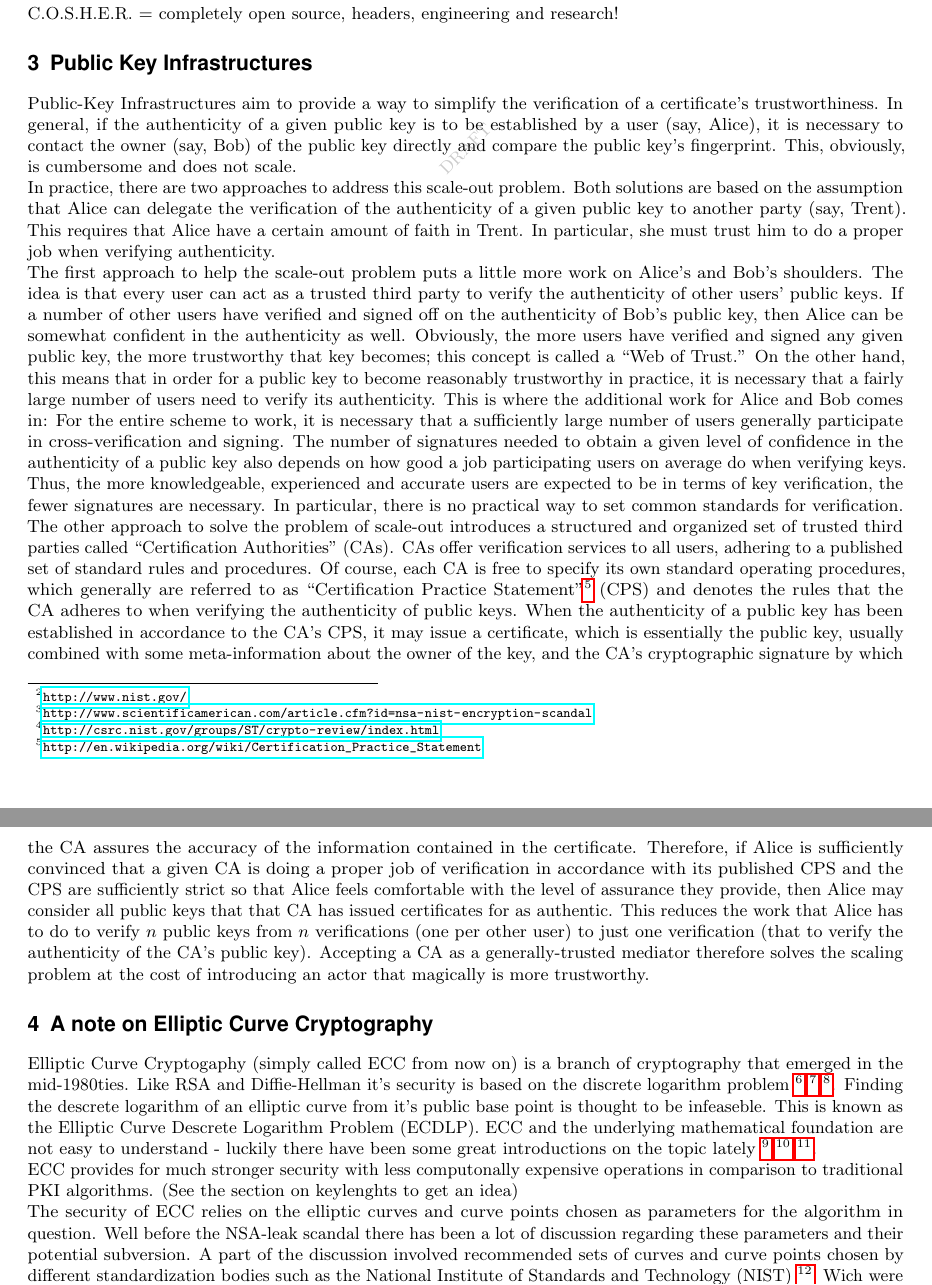
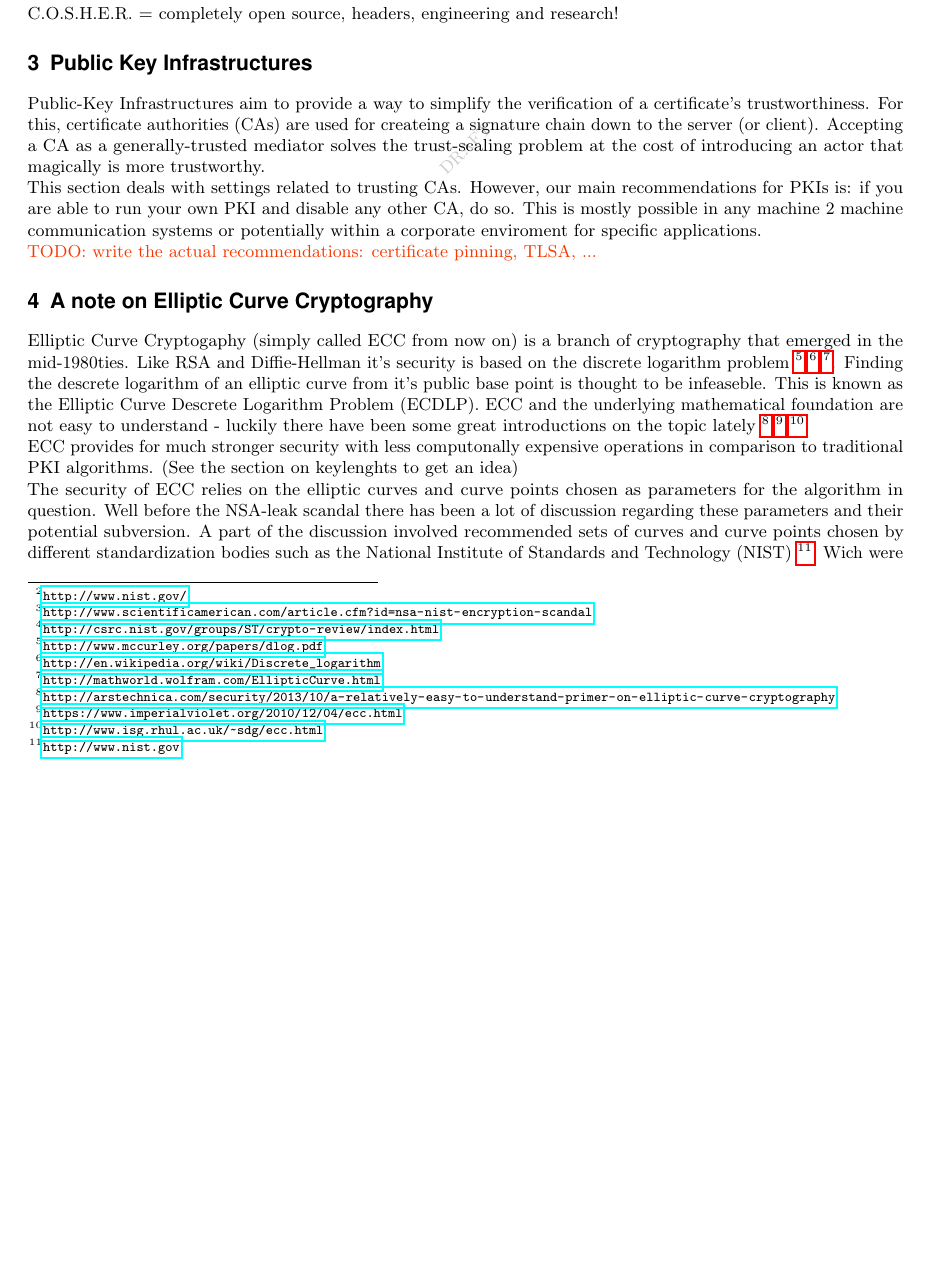
Before and after one commit to BetterCrypto/Applied-Crypto-Hardening, a LaTeX document (src/applied-crypto-hardening.tex, which reads src/PKIs.tex): two parts of pages 3 and 4 of 12 before the commit and part of page 3 of 12 after it, the two joined at a grey line, cut so that both start at the same text, the shorter picture padded with empty space. Compiled offline with pdfLaTeX.

Commit message:
reduce reduce reduce. The text on PKIs was way too long . We need to focus on actual practical settings. copy & pasteable stuff. Also make this clear in the abstract.

```diff
--- a/src/PKIs.tex
+++ b/src/PKIs.tex
@@ -1,62 +1,16 @@
 \section{Public Key Infrastructures}
 
-Public-Key Infrastructures aim to provide a way to simplify the
-verification of a certificate's trustworthiness.  In general, if the
-authenticity of a given public key is to be established by a user (say,
-Alice), it is necessary to contact the owner (say, Bob) of the public key
-directly and compare the public key's fingerprint.  This, obviously, is
-cumbersome and does not scale.
+Public-Key Infrastructures aim to provide a way to simplify the verification of
+a certificate's trustworthiness.  For this, certificate authorities (CAs) are
+used for createing a signature chain down to the server (or client).  Accepting
+a CA as a generally-trusted mediator solves the trust-scaling problem at the
+cost of introducing an actor that magically is more trustworthy.
 
-In practice, there are two approaches to address this scale-out problem.
-Both solutions are based on the assumption that Alice can delegate the
-verification of the authenticity of a given public key to another party
-(say, Trent).  This requires that Alice have a certain amount of faith in
-Trent.  In particular, she must trust him to do a proper job when verifying
-authenticity.
+This section deals with settings related to trusting CAs.
+However, our main recommendations for PKIs is: if you are able to run your own PKI and disable any other CA, do so.
+This is mostly possible in any machine 2 machine communication systems or potentially within a corporate enviroment for specific applications.
 
-The first approach to help the scale-out problem puts a little more work on
-Alice's and Bob's shoulders.  The idea is that every user can act as a
-trusted third party to verify the authenticity of other users' public keys.
-If a number of other users have verified and signed off on the authenticity
-of Bob's public key, then Alice can be somewhat confident in the
-authenticity as well.  Obviously, the more users have verified and signed
-any given public key, the more trustworthy that key becomes; this concept
-is called a ``Web of Trust.''  On the other hand, this means that in order
-for a public key to become reasonably trustworthy in practice, it is
-necessary that a fairly large number of users need to verify its
-authenticity.  This is where the additional work for Alice and Bob comes
-in: For the entire scheme to work, it is necessary that a sufficiently
-large number of users generally participate in cross-verification and
-signing.  The number of signatures needed to obtain a given level of
-confidence in the authenticity of a public key also depends on how good a
-job participating users on average do when verifying keys.  Thus, the more
-knowledgeable, experienced and accurate users are expected to be in terms
-of key verification, the fewer signatures are necessary.  In particular,
-there is no practical way to set common standards for verification.
-
-The other approach to solve the problem of scale-out introduces a
-structured and organized set of trusted third parties called
-``Certification Authorities'' (CAs).  CAs offer verification services to
-all users, adhering to a published set of standard rules and procedures.
-Of course, each CA is free to specify its own standard operating
-procedures, which generally are referred to as ``Certification Practice
-Statement''\footnote{\url{http://en.wikipedia.org/wiki/Certification_Practice_Statement}}
-(CPS) and denotes the rules that the CA adheres to when verifying the
-authenticity of public keys.  When the authenticity of a public key has
-been established in accordance to the CA's CPS, it may issue a certificate,
-which is essentially the public key, usually combined with some
-meta-information about the owner of the key, and the CA's cryptographic
-signature by which the CA assures the accuracy of the information contained
-in the certificate.  Therefore, if Alice is sufficiently convinced that a
-given CA is doing a proper job of verification in accordance with its
-published CPS and the CPS are sufficiently strict so that Alice feels
-comfortable with the level of assurance they provide, then Alice may
-consider all public keys that that CA has issued certificates for as
-authentic.  This reduces the work that Alice has to do to verify $n$~public
-keys from $n$~verifications (one per other user) to just one verification
-(that to verify the authenticity of the CA's public key).  Accepting a CA
-as a generally-trusted mediator therefore solves the scaling problem at the
-cost of introducing an actor that magically is more trustworthy.
+\todo{write the actual recommendations: certificate pinning, TLSA, ...}
 
 
 
```
Also changed, not shown: src/abstract.tex (+7 -0 lines).
